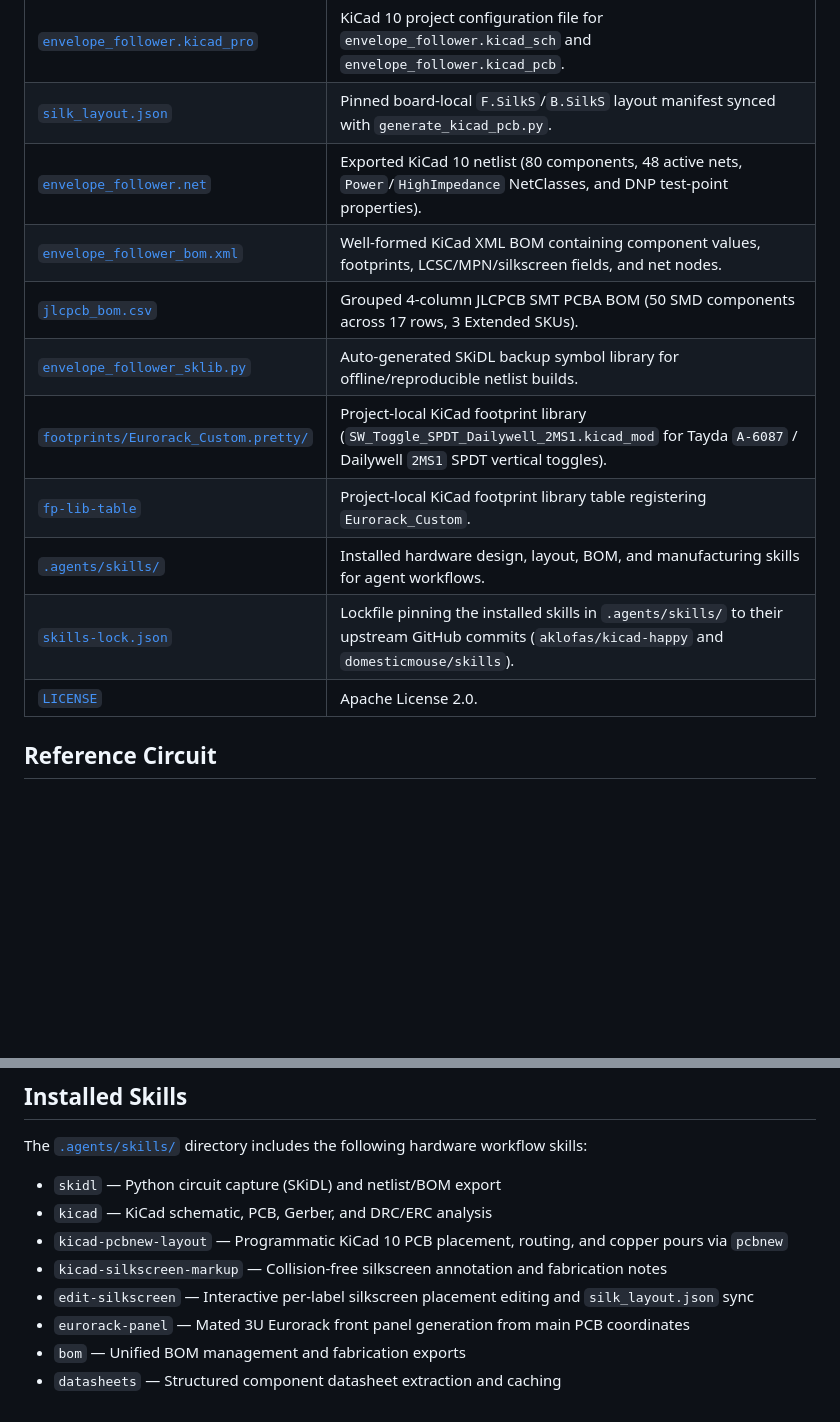
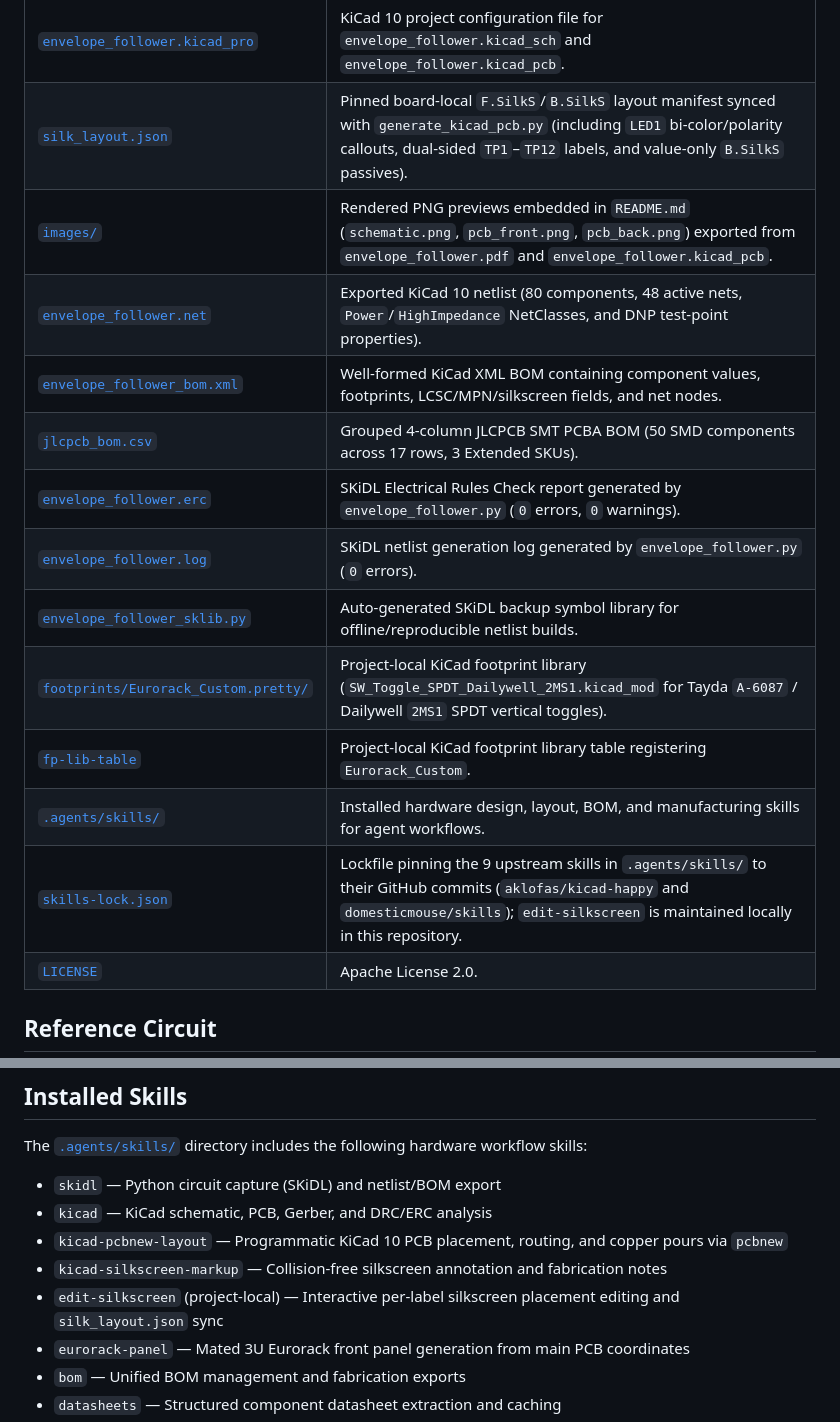
Before and after one commit to domesticmouse/EnvelopeFollowerWithSkewLimiter, a Markdown page: README.md, 2 parts joined by grey strips. Rendered like a GitHub page; blank space fills up the shorter version.

```diff
--- a/README.md
+++ b/README.md
@@ -19,15 +19,18 @@ Building on [domesticmouse/EnvelopeFollower](https://github.com/domesticmouse/En
 | [`generate_kicad_pcb.py`](generate_kicad_pcb.py) | Programmatic KiCad 10 PCB generator (`pcbnew`) placing all 80 circuit footprints + 3 `B.Cu` fiducials, routing all 48 nets, pouring `F.Cu`/`B.Cu` `GND` planes, and applying silkscreen/fab markup. |
 | [`envelope_follower.kicad_pcb`](envelope_follower.kicad_pcb) | Routed 2-layer `30.0 × 108.0 mm` (6 HP) KiCad 10 PCB (`F.Cu` panel controls + `B.Cu` SMD/power/test points, `0` DRC violations, `0` unconnected items, `0` schematic parity issues). |
 | [`envelope_follower.kicad_pro`](envelope_follower.kicad_pro) | KiCad 10 project configuration file for `envelope_follower.kicad_sch` and `envelope_follower.kicad_pcb`. |
-| [`silk_layout.json`](silk_layout.json) | Pinned board-local `F.SilkS`/`B.SilkS` layout manifest synced with `generate_kicad_pcb.py`. |
+| [`silk_layout.json`](silk_layout.json) | Pinned board-local `F.SilkS`/`B.SilkS` layout manifest synced with `generate_kicad_pcb.py` (including `LED1` bi-color/polarity callouts, dual-sided `TP1`–`TP12` labels, and value-only `B.SilkS` passives). |
+| [`images/`](images/) | Rendered PNG previews embedded in `README.md` (`schematic.png`, `pcb_front.png`, `pcb_back.png`) exported from `envelope_follower.pdf` and `envelope_follower.kicad_pcb`. |
 | [`envelope_follower.net`](envelope_follower.net) | Exported KiCad 10 netlist (80 components, 48 active nets, `Power`/`HighImpedance` NetClasses, and DNP test-point properties). |
 | [`envelope_follower_bom.xml`](envelope_follower_bom.xml) | Well-formed KiCad XML BOM containing component values, footprints, LCSC/MPN/silkscreen fields, and net nodes. |
 | [`jlcpcb_bom.csv`](jlcpcb_bom.csv) | Grouped 4-column JLCPCB SMT PCBA BOM (50 SMD components across 17 rows, 3 Extended SKUs). |
+| [`envelope_follower.erc`](envelope_follower.erc) | SKiDL Electrical Rules Check report generated by `envelope_follower.py` (`0` errors, `0` warnings). |
+| [`envelope_follower.log`](envelope_follower.log) | SKiDL netlist generation log generated by `envelope_follower.py` (`0` errors). |
 | [`envelope_follower_sklib.py`](envelope_follower_sklib.py) | Auto-generated SKiDL backup symbol library for offline/reproducible netlist builds. |
 | [`footprints/Eurorack_Custom.pretty/`](footprints/Eurorack_Custom.pretty/) | Project-local KiCad footprint library (`SW_Toggle_SPDT_Dailywell_2MS1.kicad_mod` for Tayda `A-6087` / Dailywell `2MS1` SPDT vertical toggles). |
 | [`fp-lib-table`](fp-lib-table) | Project-local KiCad footprint library table registering `Eurorack_Custom`. |
 | [`.agents/skills/`](.agents/skills/) | Installed hardware design, layout, BOM, and manufacturing skills for agent workflows. |
-| [`skills-lock.json`](skills-lock.json) | Lockfile pinning the installed skills in `.agents/skills/` to their upstream GitHub commits (`aklofas/kicad-happy` and `domesticmouse/skills`). |
+| [`skills-lock.json`](skills-lock.json) | Lockfile pinning the 9 upstream skills in `.agents/skills/` to their GitHub commits (`aklofas/kicad-happy` and `domesticmouse/skills`); `edit-silkscreen` is maintained locally in this repository. |
 | [`LICENSE`](LICENSE) | Apache License 2.0. |
 
 ## Reference Circuit
@@ -91,7 +109,7 @@ The [`.agents/skills/`](.agents/skills/) directory includes the following hardwa
 - `kicad` — KiCad schematic, PCB, Gerber, and DRC/ERC analysis
 - `kicad-pcbnew-layout` — Programmatic KiCad 10 PCB placement, routing, and copper pours via `pcbnew`
 - `kicad-silkscreen-markup` — Collision-free silkscreen annotation and fabrication notes
-- `edit-silkscreen` — Interactive per-label silkscreen placement editing and `silk_layout.json` sync
+- `edit-silkscreen` (project-local) — Interactive per-label silkscreen placement editing and `silk_layout.json` sync
 - `eurorack-panel` — Mated 3U Eurorack front panel generation from main PCB coordinates
 - `bom` — Unified BOM management and fabrication exports
 - `datasheets` — Structured component datasheet extraction and caching
```
Also changed, not shown: other parts of README.md (+17 -2 lines), images/pcb_back.png (added), images/pcb_front.png (added), images/schematic.png (added).
